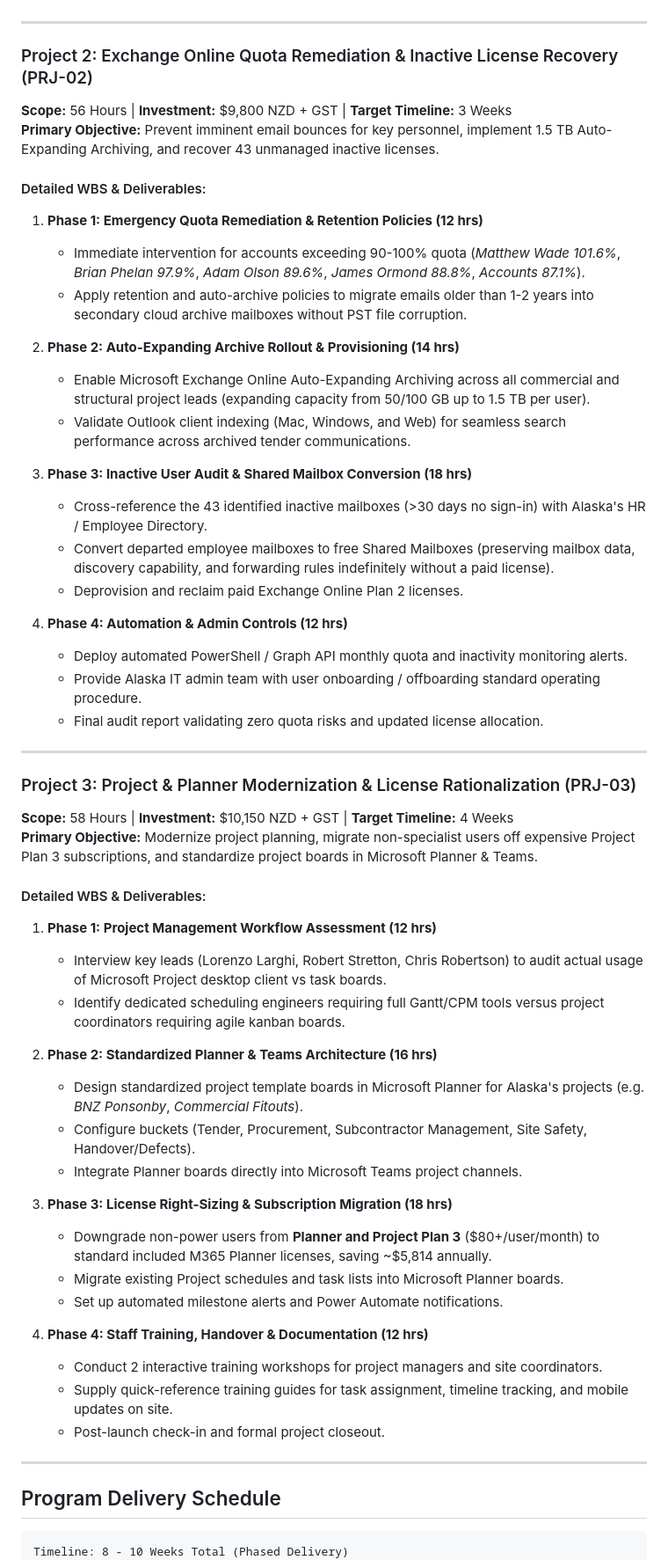
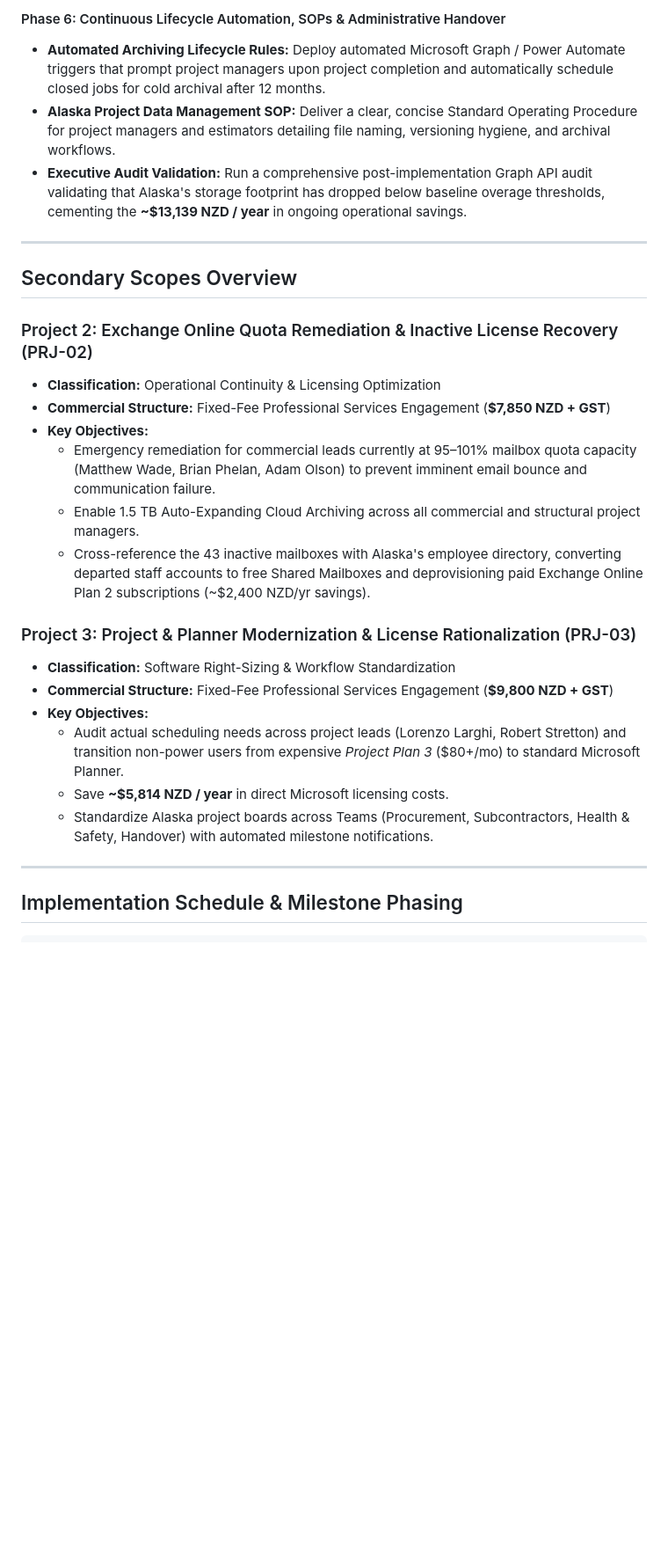
Before and after one commit to nzd0nks-alt/Alaska, a Markdown page: Alaska_Modernization_Projects_Proposal.md, the part around one of its changes. Shown at 88% size. GitHub-like rendering; blank space fills up the shorter version.

````diff
--- a/Alaska_Modernization_Projects_Proposal.md
+++ b/Alaska_Modernization_Projects_Proposal.md
@@ -83,61 +106,33 @@ Each project is scoped on a predictable, fixed-scope professional services basis
+#### Phase 6: Continuous Lifecycle Automation, SOPs & Administrative Handover
+- **Automated Archiving Lifecycle Rules:** Deploy automated Microsoft Graph / Power Automate triggers that prompt project managers upon project completion and automatically schedule closed jobs for cold archival after 12 months.
+- **Alaska Project Data Management SOP:** Deliver a clear, concise Standard Operating Procedure for project managers and estimators detailing file naming, versioning hygiene, and archival workflows.
+- **Executive Audit Validation:** Run a comprehensive post-implementation Graph API audit validating that Alaska's storage footprint has dropped below baseline overage thresholds, cementing the **~$13,139 NZD / year** in ongoing operational savings.
 
 ---
 
+## Secondary Scopes Overview
+
 ### Project 2: Exchange Online Quota Remediation & Inactive License Recovery (PRJ-02)
-**Scope:** 56 Hours | **Investment:** $9,800 NZD + GST | **Target Timeline:** 3 Weeks
-**Primary Objective:** Prevent imminent email bounces for key personnel, implement 1.5 TB Auto-Expanding Archiving, and recover 43 unmanaged inactive licenses.
+- **Classification:** Operational Continuity & Licensing Optimization
+- **Commercial Structure:** Fixed-Fee Professional Services Engagement (**$7,850 NZD + GST**)
+- **Key Objectives:**
+  - Emergency remediation for commercial leads currently at 95–101% mailbox quota capacity (Matthew Wade, Brian Phelan, Adam Olson) to prevent imminent email bounce and communication failure.
+  - Enable 1.5 TB Auto-Expanding Cloud Archiving across all commercial and structural project managers.
+  - Cross-reference the 43 inactive mailboxes with Alaska's employee directory, converting departed staff accounts to free Shared Mailboxes and deprovisioning paid Exchange Online Plan 2 subscriptions (~$2,400 NZD/yr savings).
 
-#### Detailed WBS & Deliverables:
-1. **Phase 1: Emergency Quota Remediation & Retention Policies (12 hrs)**
-   - Immediate intervention for accounts exceeding 90-100% quota (*Matthew Wade 101.6%*, *Brian Phelan 97.9%*, *Adam Olson 89.6%*, *James Ormond 88.8%*, *Accounts 87.1%*).
-   - Apply retention and auto-archive policies to migrate emails older than 1-2 years into secondary cloud archive mailboxes without PST file corruption.
-
-2. **Phase 2: Auto-Expanding Archive Rollout & Provisioning (14 hrs)**
-   - Enable Microsoft Exchange Online Auto-Expanding Archiving across all commercial and structural project leads (expanding capacity from 50/100 GB up to 1.5 TB per user).
-   - Validate Outlook client indexing (Mac, Windows, and Web) for seamless search performance across archived tender communications.
-
-3. **Phase 3: Inactive User Audit & Shared Mailbox Conversion (18 hrs)**
-   - Cross-reference the 43 identified inactive mailboxes (>30 days no sign-in) with Alaska's HR / Employee Directory.
-   - Convert departed employee mailboxes to free Shared Mailboxes (preserving mailbox data, discovery capability, and forwarding rules indefinitely without a paid license).
-   - Deprovision and reclaim paid Exchange Online Plan 2 licenses.
-
-4. **Phase 4: Automation & Admin Controls (12 hrs)**
-   - Deploy automated PowerShell / Graph API monthly quota and inactivity monitoring alerts.
-   - Provide Alaska IT admin team with user onboarding / offboarding standard operating procedure.
-   - Final audit report validating zero quota risks and updated license allocation.
+### Project 3: Project & Planner Modernization & License Rationalization (PRJ-03)
+- **Classification:** Software Right-Sizing & Workflow Standardization
+- **Commercial Structure:** Fixed-Fee Professional Services Engagement (**$9,800 NZD + GST**)
+- **Key Objectives:**
+  - Audit actual scheduling needs across project leads (Lorenzo Larghi, Robert Stretton) and transition non-power users from expensive *Project Plan 3* ($80+/mo) to standard Microsoft Planner.
+  - Save **~$5,814 NZD / year** in direct Microsoft licensing costs.
+  - Standardize Alaska project boards across Teams (Procurement, Subcontractors, Health & Safety, Handover) with automated milestone notifications.
 
 ---
 
-### Project 3: Project & Planner Modernization & License Rationalization (PRJ-03)
-**Scope:** 58 Hours | **Investment:** $10,150 NZD + GST | **Target Timeline:** 4 Weeks
-**Primary Objective:** Modernize project planning, migrate non-specialist users off expensive Project Plan 3 subscriptions, and standardize project boards in Microsoft Planner & Teams.
-
-#### Detailed WBS & Deliverables:
-1. **Phase 1: Project Management Workflow Assessment (12 hrs)**
-   - Interview key leads (Lorenzo Larghi, Robert Stretton, Chris Robertson) to audit actual usage of Microsoft Project desktop client vs task boards.
-   - Identify dedicated scheduling engineers requiring full Gantt/CPM tools versus project coordinators requiring agile kanban boards.
-
-2. **Phase 2: Standardized Planner & Teams Architecture (16 hrs)**
-   - Design standardized project template boards in Microsoft Planner for Alaska's projects (e.g. *BNZ Ponsonby*, *Commercial Fitouts*).
-   - Configure buckets (Tender, Procurement, Subcontractor Management, Site Safety, Handover/Defects).
-   - Integrate Planner boards directly into Microsoft Teams project channels.
-
-3. **Phase 3: License Right-Sizing & Subscription Migration (18 hrs)**
-   - Downgrade non-power users from **Planner and Project Plan 3** ($80+/user/month) to standard included M365 Planner licenses, saving ~$5,814 annually.
-   - Migrate existing Project schedules and task lists into Microsoft Planner boards.
-   - Set up automated milestone alerts and Power Automate notifications.
-
-4. **Phase 4: Staff Training, Handover & Documentation (12 hrs)**
-   - Conduct 2 interactive training workshops for project managers and site coordinators.
-   - Supply quick-reference training guides for task assignment, timeline tracking, and mobile updates on site.
-   - Post-launch check-in and formal project closeout.
-
----
-
-## Program Delivery Schedule
+## Implementation Schedule & Milestone Phasing
 
 ```
-Timeline: 8 - 10 Weeks Total (Phased Delivery)
 ┌──────────────────────────────────────┬───┬───┬───┬───┬───┬───┬───┬───┐
 │ Workstream                           │W1 │W2 │W3 │W4 │W5 │W6 │W7 │W8 │
 ├──────────────────────────────────────┼───┼───┼───┼───┼───┼───┼───┼───┤
````
Also changed, not shown: other parts of Alaska_Modernization_Projects_Proposal.md (+87 -62 lines).
